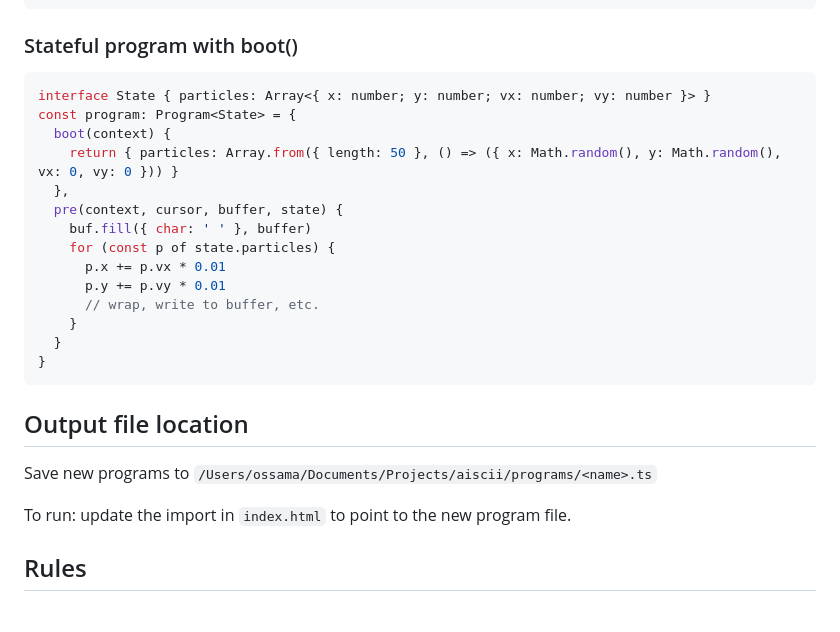
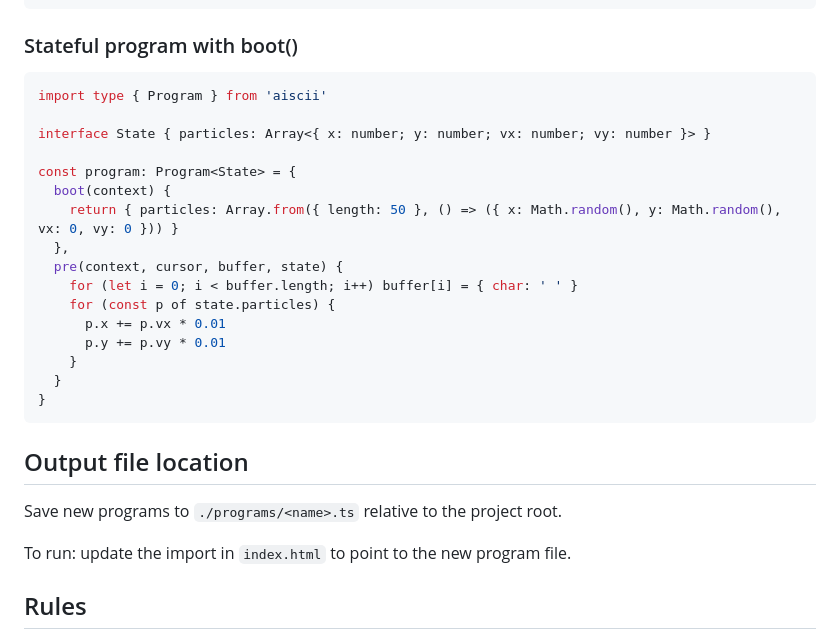
Before and after one commit to ossa-ma/aiscii, a Markdown page: .claude/commands/aiscii.md, the part around one of its changes. Rendered like a GitHub page; blank space fills up the shorter version.

````diff
--- a/.claude/commands/aiscii.md
+++ b/.claude/commands/aiscii.md
@@ -219,17 +239,19 @@ export function pre(context, cursor, buffer) {
 
 ### Stateful program with boot()
 ```typescript
+import type { Program } from 'aiscii'
+
 interface State { particles: Array<{ x: number; y: number; vx: number; vy: number }> }
+
 const program: Program<State> = {
   boot(context) {
     return { particles: Array.from({ length: 50 }, () => ({ x: Math.random(), y: Math.random(), vx: 0, vy: 0 })) }
   },
   pre(context, cursor, buffer, state) {
-    buf.fill({ char: ' ' }, buffer)
+    for (let i = 0; i < buffer.length; i++) buffer[i] = { char: ' ' }
     for (const p of state.particles) {
       p.x += p.vx * 0.01
       p.y += p.vy * 0.01
-      // wrap, write to buffer, etc.
     }
   }
 }
@@ -237,7 +259,7 @@ const program: Program<State> = {
 
 ## Output file location
 
-Save new programs to `/Users/ossama/Documents/Projects/aiscii/programs/<name>.ts`
+Save new programs to `./programs/<name>.ts` relative to the project root.
 
 To run: update the import in `index.html` to point to the new program file.
 
````
Also changed, not shown: other parts of .claude/commands/aiscii.md (+43 -23 lines).
